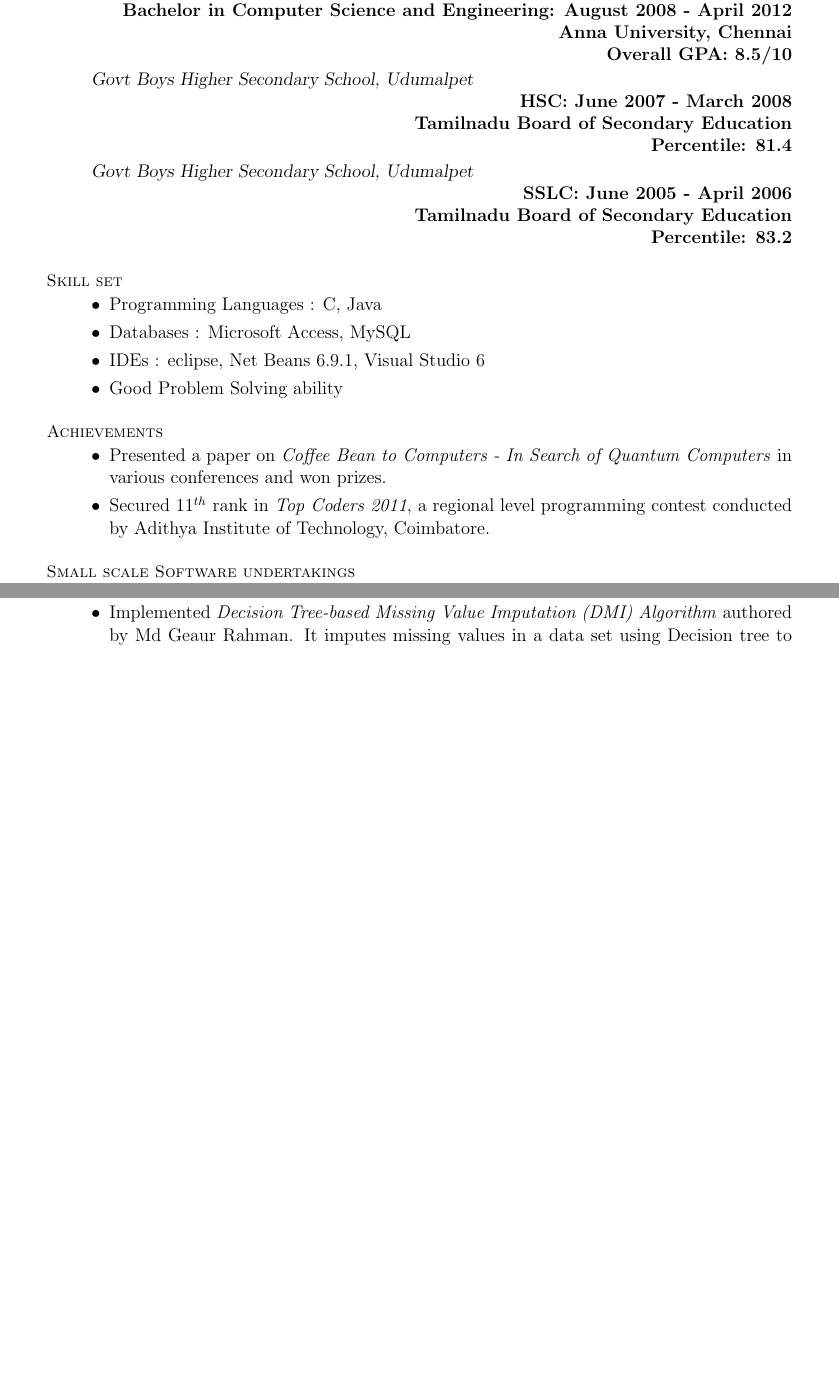
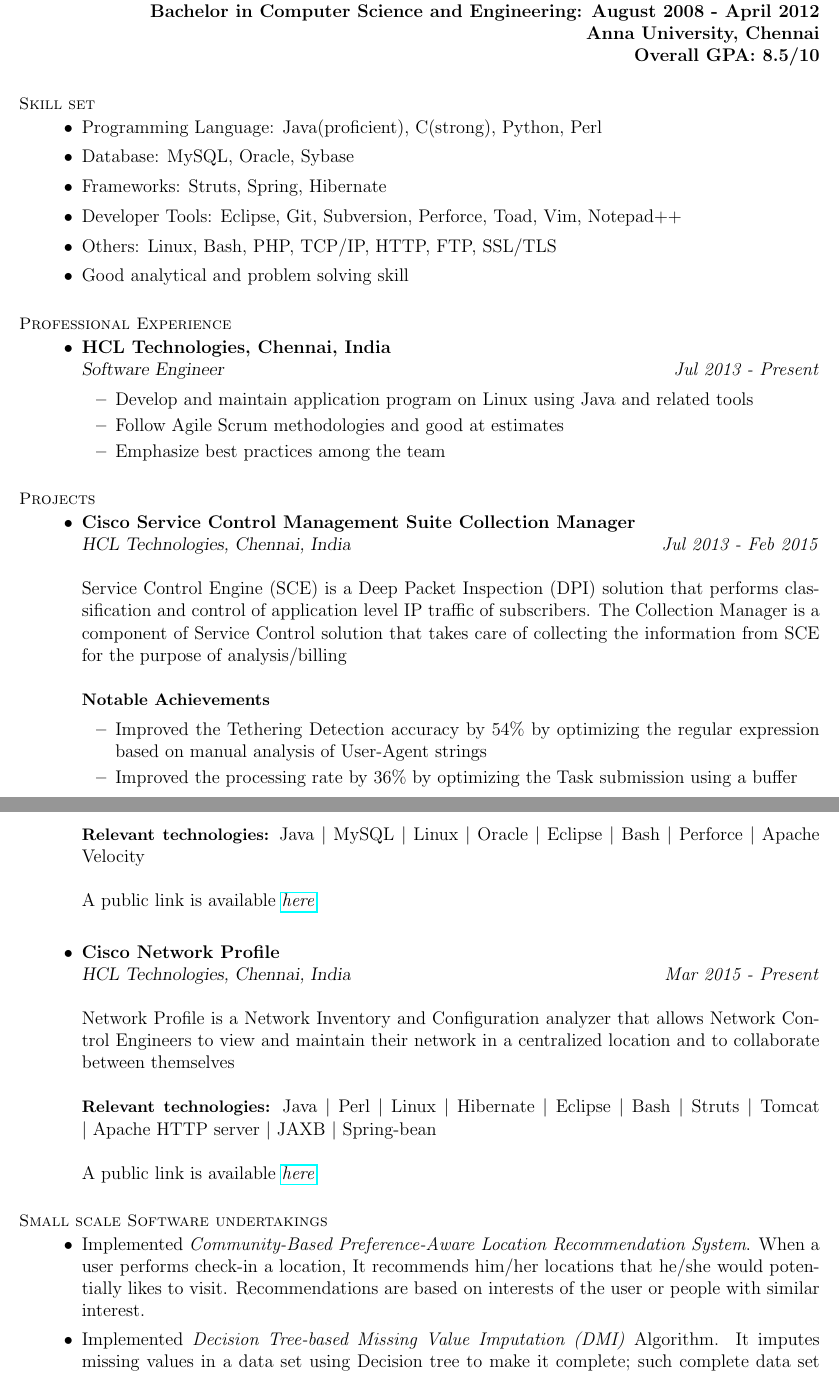
Before and after one commit to csetariq/Resume, a LaTeX CV (Resume_Tariq_Application_Programmer_with_Networking_Background_2YearsXP.tex): two parts of pages 1 and 2 of 2, joined at a grey line, cut so that both start at the same text, the shorter picture padded with empty space. Compiled offline with pdfLaTeX.

Commit message:
really recover the actual source tex

```diff
--- a/Resume_Tariq_Application_Programmer_with_Networking_Background_2YearsXP.tex
+++ b/Resume_Tariq_Application_Programmer_with_Networking_Background_2YearsXP.tex
@@ -1,5 +1,5 @@
 \documentclass[a4paper, 12pt]{article}
-\usepackage[margin=0.75in]{geometry}
+\usepackage[margin=0.5in]{geometry}
 \usepackage{setspace}
 \parindent=0in
 \parskip=0em
@@ -47,38 +43,96 @@
 \raggedleft\textbf{Overall GPA: 8.5/10}
 \end{adjustwidth}
 
-\begin{adjustwidth}{2.5em}{0pt}
-\raggedright\textsl{Govt Boys Higher Secondary School, Udumalpet\\}
-\raggedleft\textbf{HSC: June 2007 - March 2008\\}
-\raggedleft\textbf{Tamilnadu Board of Secondary Education\\}
-\raggedleft\textbf{Percentile: 81.4}
-\end{adjustwidth}
-
-\begin{adjustwidth}{2.5em}{0pt}
-\raggedright\textsl{Govt Boys Higher Secondary School, Udumalpet\\}
-\raggedleft\textbf{SSLC: June 2005 - April 2006\\}
-\raggedleft\textbf{Tamilnadu Board of Secondary Education\\}
-\raggedleft\textbf{Percentile: 83.2}
-\end{adjustwidth}
+%\begin{adjustwidth}{2.5em}{0pt}
+%\raggedright\textsl{Govt Boys Higher Secondary School, Udumalpet\\}
+%\raggedleft\textbf{HSC: June 2007 - March 2008\\}
+%\raggedleft\textbf{Tamilnadu Board of Secondary Education\\}
+%\raggedleft\textbf{Percentile: 81.4}
+%\end{adjustwidth}
+%
+%\begin{adjustwidth}{2.5em}{0pt}
+%\raggedright\textsl{Govt Boys Higher Secondary School, Udumalpet\\}
+%\raggedleft\textbf{SSLC: June 2005 - April 2006\\}
+%\raggedleft\textbf{Tamilnadu Board of Secondary Education\\}
+%\raggedleft\textbf{Percentile: 83.2}
+%\end{adjustwidth}
 
 \section*{Skill set}
 \begin{adjustwidth}{1.3em}{0pt}
 \begin{itemize}
-	\item Programming Languages : C, Java
-	\item Databases : Microsoft Access, MySQL
-	\item IDEs : eclipse, Net Beans 6.9.1, Visual Studio 6
-	\item Good Problem Solving ability
+       \item Programming Language: Java(proficient), C(strong), Python, Perl
+  \item Database: MySQL, Oracle, Sybase
+  \item Frameworks: Struts, Spring, Hibernate
+  \item Developer Tools: Eclipse, Git, Subversion, Perforce, Toad, Vim,
+  Notepad++
+  \item Others: Linux, Bash, PHP, TCP/IP, HTTP, FTP, SSL/TLS
+  \item Good analytical and problem solving skill
 \end{itemize}
 \end{adjustwidth}
 
-\section*{Achievements}
+\section*{Professional Experience}
 \begin{adjustwidth}{1.3em}{0pt}
 \begin{itemize}
-	\item Presented a paper on \emph{Coffee Bean to Computers - In Search of Quantum Computers} in various conferences and won prizes.
-	\item Secured $11^{th}$ rank in \emph{Top Coders 2011}, a regional level programming contest conducted by Adithya Institute of Technology, Coimbatore.
+  \item \textbf{HCL Technologies, Chennai, India}\\
+        \textsl{Software Engineer} \hfill \emph{Jul 2013 - Present}
+        \begin{itemize}
+          \item Develop and maintain application program on Linux using Java and
+                related tools
+          \item Follow Agile Scrum methodologies and good at estimates
+          \item Emphasize best practices among the team
+        \end{itemize}
+\end{itemize}
+\end{adjustwidth}
+
+\section*{Projects}
+\begin{adjustwidth}{1.3em}{0pt}
+\begin{itemize}
+  \item \textbf{Cisco Service Control Management Suite Collection Manager}\\
+        \textsl{HCL Technologies, Chennai, India} \hfill
+        \emph{Jul 2013 - Feb 2015}\\
+        \\
+        Service Control Engine (SCE) is a Deep Packet Inspection (DPI) solution
+        that performs classification and control of application level IP traffic
+        of subscribers. The Collection Manager is a component of Service Control
+        solution that takes care of collecting the information from SCE for the
+        purpose of analysis/billing\\
+        \\
+        \textbf{\small{Notable Achievements}}
+        \begin{itemize}
+          \item Improved the Tethering Detection accuracy by 54\% by optimizing
+                the regular expression based on manual analysis of User-Agent
+                strings
+          \item Improved the processing rate by 36\% by optimizing the Task
+                submission using a buffer
+        \end{itemize}
+        \vspace{1em}
+        \\
+        \textbf{\small{Relevant technologies:}} Java $|$ MySQL $|$ Linux $|$
+        Oracle $|$ Eclipse $|$ Bash $|$ Perforce $|$ Apache Velocity\\
+        \\
+        A public link is available \href{http://www.cisco.com/c/en/us/products/service-exchange/sce-8000-series-service}{\emph{here}}\\
+
+  \item \textbf{Cisco Network Profile}\\
+        \textsl{HCL Technologies, Chennai, India} \hfill
+        \emph{Mar 2015 - Present}\\
+        \\
+        Network Profile is a Network Inventory and Configuration analyzer that
+        allows Network Control Engineers to view and maintain their network in a
+        centralized location and to collaborate between themselves\\
+        \\
+        \textbf{\small{Relevant technologies:}} Java $|$ Perl $|$ Linux $|$
+        Hibernate $|$ Eclipse $|$ Bash $|$ Struts $|$ Tomcat $|$ Apache HTTP
+        server $|$ JAXB $|$ Spring-bean\\
+        \\
+        A public link is available \href{http://www.cisco.com/web/tsweb/tools/network-profile/index.html}{\emph{here}}
 \end{itemize}
 \end{adjustwidth}
 
 \section*{Small scale Software undertakings}
 \begin{adjustwidth}{1.3em}{0pt}
 \begin{itemize}
+  \item Implemented \emph{Community-Based Preference-Aware Location
+  Recommendation System}. When a user performs check-in a location, It
+  recommends him/her locations that he/she would potentially likes to visit.
+  Recommendations are based on interests of the user or people with similar
+  interest.
@@ -97 +140,3 @@
-	\item Implemented \emph{Decision Tree-based Missing Value Imputation (DMI) Algorithm} authored by Md Geaur Rahman. It imputes missing values in a data set using Decision tree to make it complete; such complete data set would then be used for Data Mining purposes.
+  \item Implemented \emph{Decision Tree-based Missing Value Imputation (DMI)}
+  Algorithm. It imputes missing values in a data set using Decision tree to make
+  it complete; such complete data set would then be used for Data Mining.
```
Also changed, not shown: Resume_Tariq_Application_Programmer_with_Networking_background_2YearsXP.pdf, Resume_Tariq_Application_Programmer_with_Networking_Background_2YearsXP.tex (62 more changed lines). Lines whose indentation alone changed are shown as unchanged.
